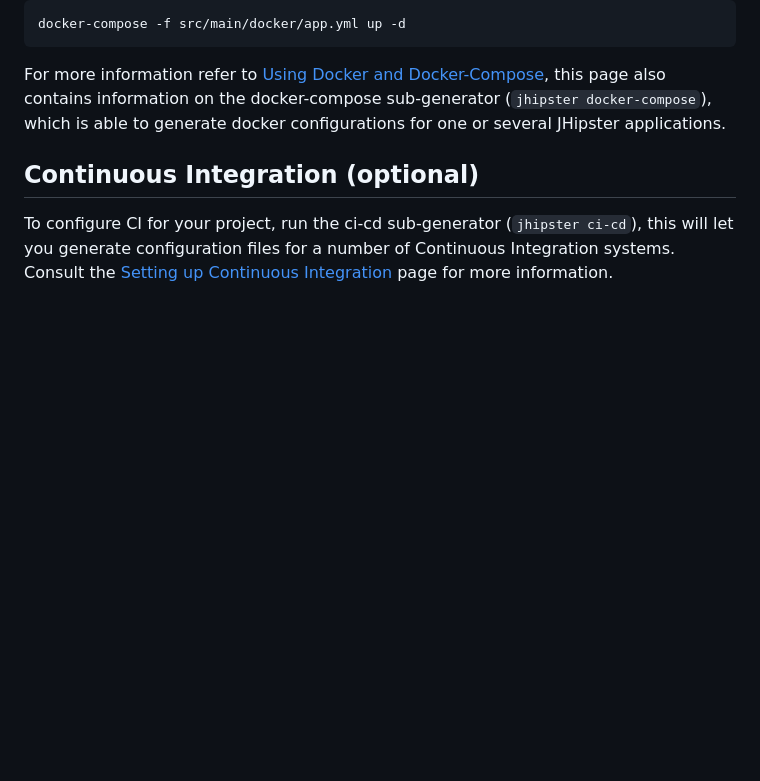
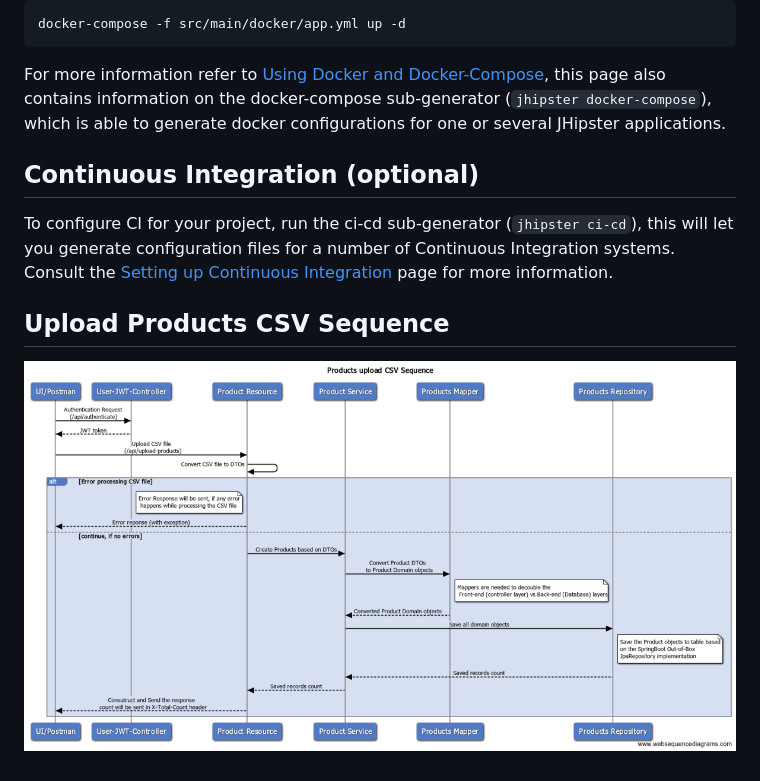
Before and after one commit to puttareddy/DocumentApplication, a Markdown page: README.md, the part around the change. GitHub-like rendering; pictures changed too: Upload_Products_CSV_Sequence.png (added); blank space fills up the shorter version.

Commit message:
added new sequence diagram

```diff
--- a/README.md
+++ b/README.md
@@ -159,6 +159,10 @@ For more information refer to [Using Docker and Docker-Compose][], this page als
 
 To configure CI for your project, run the ci-cd sub-generator (`jhipster ci-cd`), this will let you generate configuration files for a number of Continuous Integration systems. Consult the [Setting up Continuous Integration][] page for more information.
 
+## Upload Products CSV Sequence
+
+![picture alt](./Upload_Products_CSV_Sequence.png)
+
 [jhipster homepage and latest documentation]: https://www.jhipster.tech
 [jhipster 5.8.1 archive]: https://www.jhipster.tech/documentation-archive/v5.8.1
 [using jhipster in development]: https://www.jhipster.tech/documentation-archive/v5.8.1/development/
```
